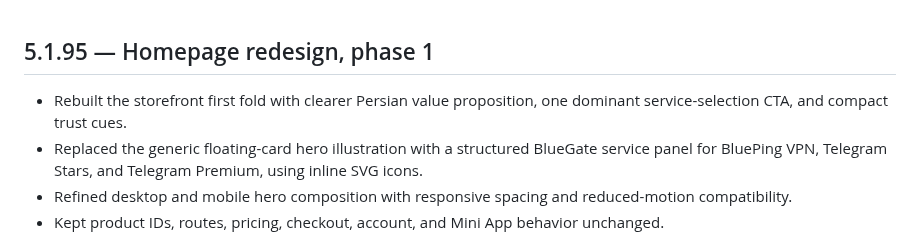
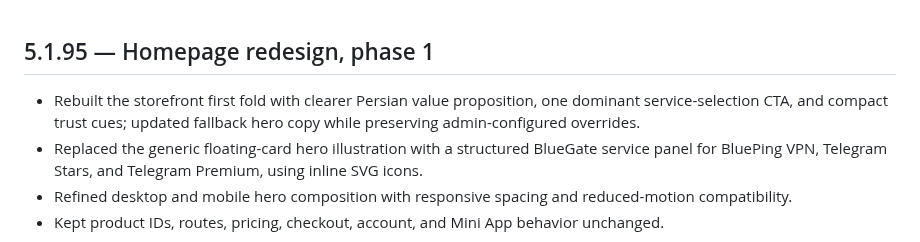
Before and after one commit to paliparsa/BlueGate-Platform, a Markdown page: CHANGELOG.md, the part around the change. Rendered like a GitHub page.

Commit message:
docs: clarify homepage hero settings fallback

```diff
--- a/CHANGELOG.md
+++ b/CHANGELOG.md
@@ -1,5 +1,5 @@
 ## 5.1.95 — Homepage redesign, phase 1
-- Rebuilt the storefront first fold with clearer Persian value proposition, one dominant service-selection CTA, and compact trust cues.
+- Rebuilt the storefront first fold with clearer Persian value proposition, one dominant service-selection CTA, and compact trust cues; updated fallback hero copy while preserving admin-configured overrides.
 - Replaced the generic floating-card hero illustration with a structured BlueGate service panel for BluePing VPN, Telegram Stars, and Telegram Premium, using inline SVG icons.
 - Refined desktop and mobile hero composition with responsive spacing and reduced-motion compatibility.
 - Kept product IDs, routes, pricing, checkout, account, and Mini App behavior unchanged.
```
